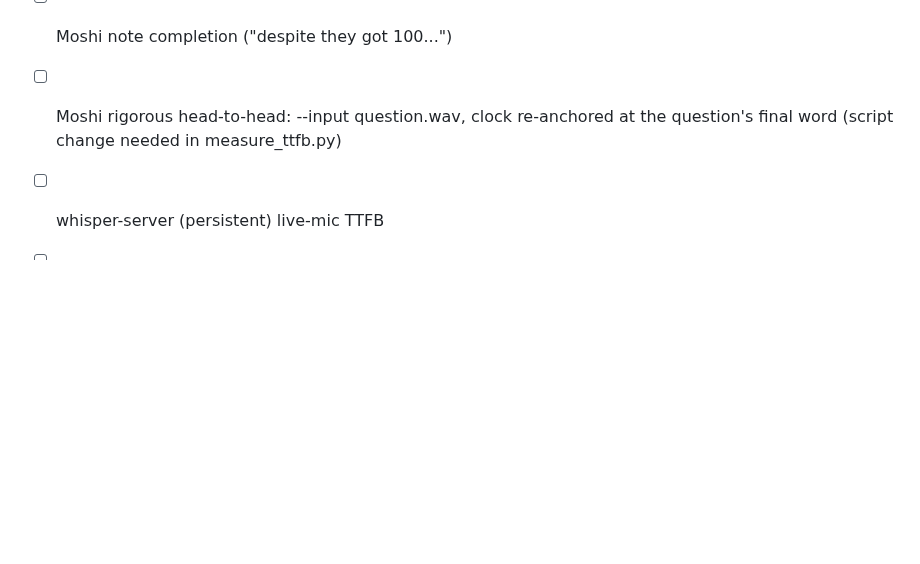
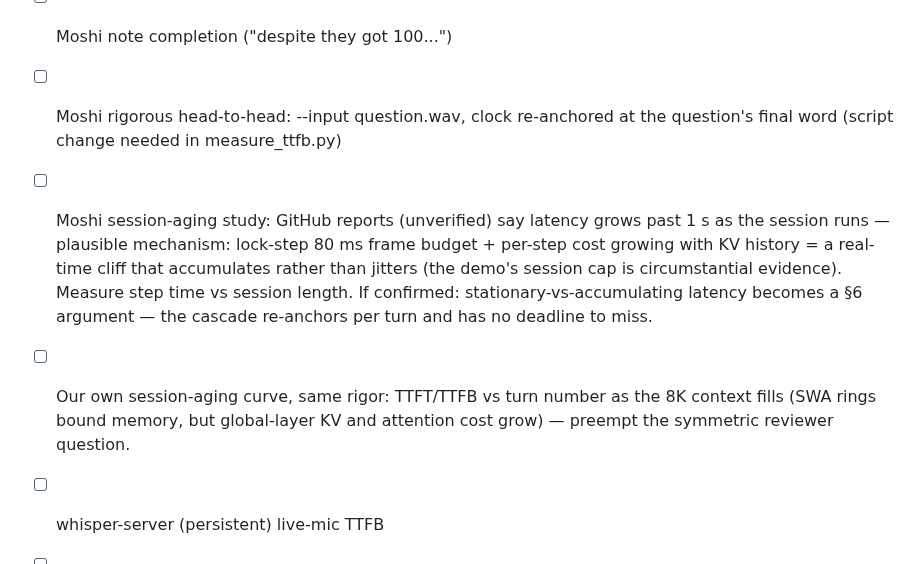
Before and after one commit to cortexist/little-gemma, a Markdown page: docs/paper-draft.md, the part around the change. GitHub-like rendering; blank space fills up the shorter version.

Commit message:
doc: paper — session-aging studies queued (Moshi degradation report + our own curve)
Co-Authored-By: Claude Fable 5 <noreply@anthropic.com>
Claude-Session: https://claude.ai/code/session_01KSRK57bnPRQZGrzXubazXv

```diff
--- a/docs/paper-draft.md
+++ b/docs/paper-draft.md
@@ -545,6 +545,16 @@ into the repo or a companion artifact for submission.]
 - [ ] Moshi note completion ("despite they got 100...")
 - [ ] Moshi rigorous head-to-head: --input question.wav, clock re-anchored
       at the question's final word (script change needed in measure_ttfb.py)
+- [ ] Moshi session-aging study: GitHub reports (unverified) say latency
+      grows past 1 s as the session runs — plausible mechanism: lock-step
+      80 ms frame budget + per-step cost growing with KV history = a
+      real-time cliff that accumulates rather than jitters (the demo's
+      session cap is circumstantial evidence). Measure step time vs session
+      length. If confirmed: stationary-vs-accumulating latency becomes a §6
+      argument — the cascade re-anchors per turn and has no deadline to miss.
+- [ ] Our own session-aging curve, same rigor: TTFT/TTFB vs turn number as
+      the 8K context fills (SWA rings bound memory, but global-layer KV and
+      attention cost grow) — preempt the symmetric reviewer question.
 - [ ] whisper-server (persistent) live-mic TTFB
 - [ ] price of Orin NX 16GB module for §3
 - [ ] burst-mode row values if the matrix table keeps all three deliveries
```
